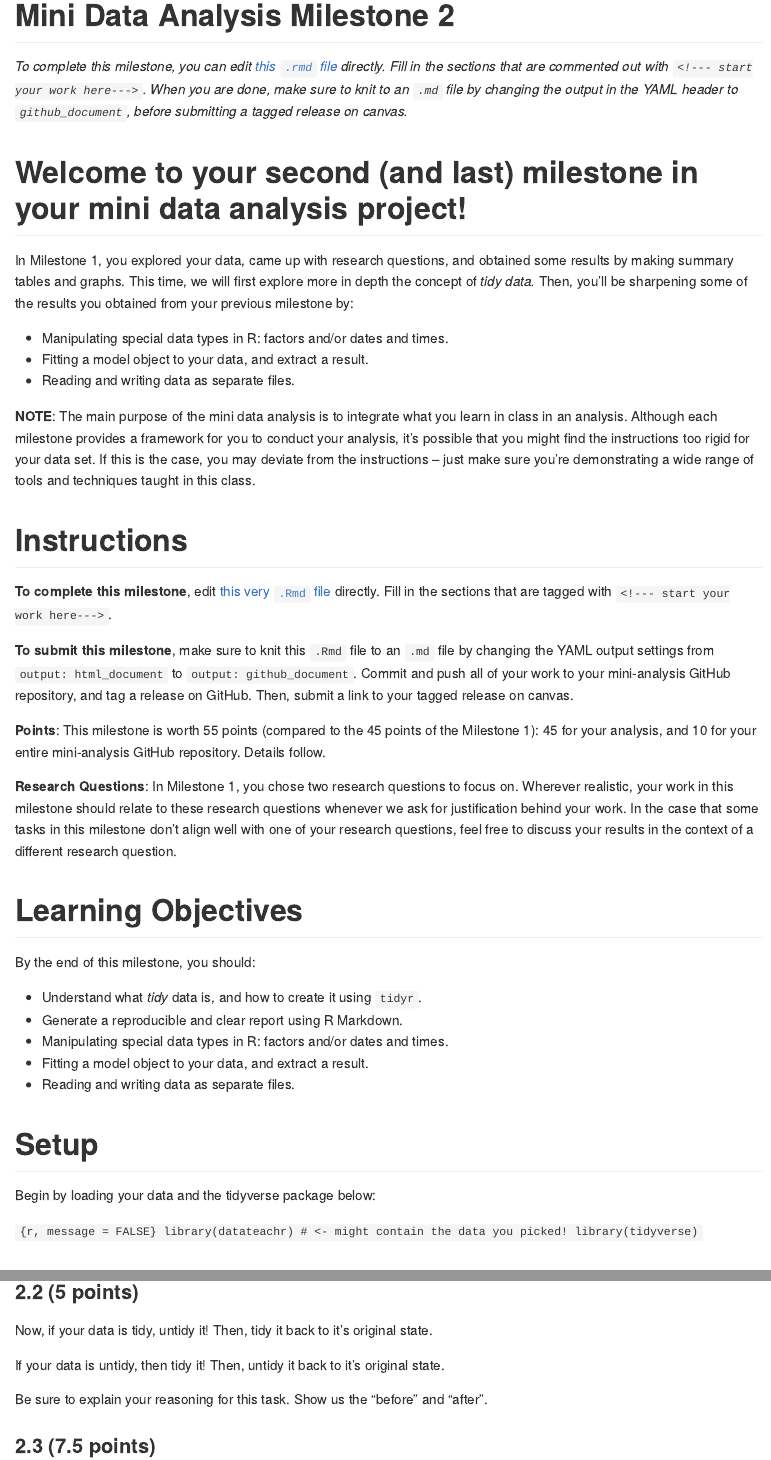
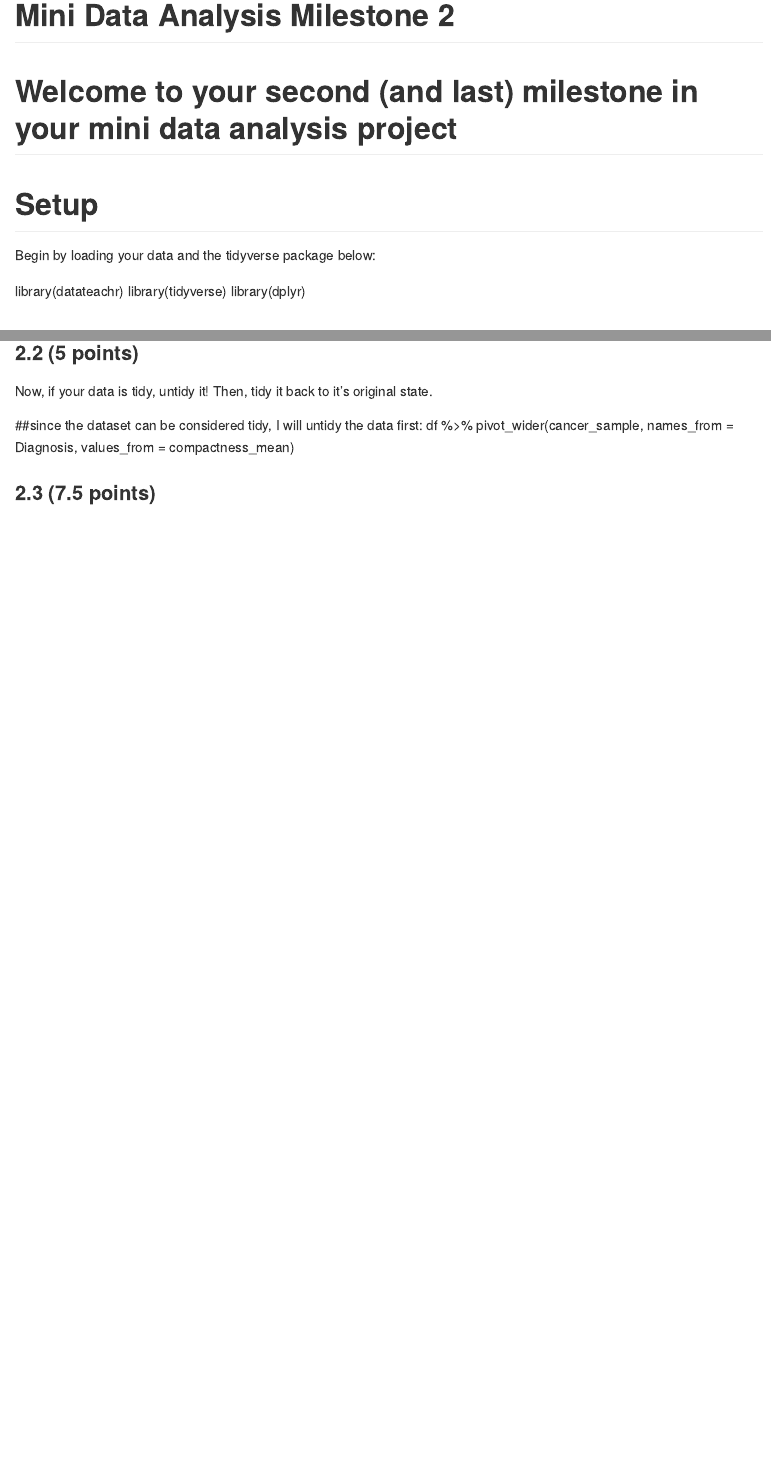
Before and after one commit to stat545ubc-2022/Emily-Mason-Data-Analysis-I, an R Markdown document (vertopal.com_mini-project-2.Rmd.rmd): the page in a window 1100 px wide, from its top, and a second part further down, joined at a grey line. Rendered offline with R 4.5, knitr and Pandoc, with nearby package versions; both versions are drawn in the output format of the newer one.

Commit message:
first question complete

````diff
--- a/vertopal.com_mini-project-2.Rmd.rmd
+++ b/vertopal.com_mini-project-2.Rmd.rmd
@@ -1,74 +1,16 @@
 ---
-output: html_document
+output: github_document
 title: Mini Data Analysis Milestone 2
 ---
 
-*To complete this milestone, you can edit [this `.rmd`
-file](https://raw.githubusercontent.com/UBC-STAT/stat545.stat.ubc.ca/master/content/mini-project/mini-project-2.Rmd)
-directly. Fill in the sections that are commented out with
-`<!--- start your work here--->`. When you are done, make sure to knit
-to an `.md` file by changing the output in the YAML header to
-`github_document`, before submitting a tagged release on canvas.*
-
-# Welcome to your second (and last) milestone in your mini data analysis project!
-
-In Milestone 1, you explored your data, came up with research questions,
-and obtained some results by making summary tables and graphs. This
-time, we will first explore more in depth the concept of *tidy data.*
-Then, you'll be sharpening some of the results you obtained from your
-previous milestone by:
-
--   Manipulating special data types in R: factors and/or dates and
-    times.
--   Fitting a model object to your data, and extract a result.
--   Reading and writing data as separate files.
-
-**NOTE**: The main purpose of the mini data analysis is to integrate
-what you learn in class in an analysis. Although each milestone provides
-a framework for you to conduct your analysis, it's possible that you
-might find the instructions too rigid for your data set. If this is the
-case, you may deviate from the instructions -- just make sure you're
-demonstrating a wide range of tools and techniques taught in this class.
-
-# Instructions
-
-**To complete this milestone**, edit [this very `.Rmd`
-file](https://raw.githubusercontent.com/UBC-STAT/stat545.stat.ubc.ca/master/content/mini-project/mini-project-2.Rmd)
-directly. Fill in the sections that are tagged with
-`<!--- start your work here--->`.
-
-**To submit this milestone**, make sure to knit this `.Rmd` file to an
-`.md` file by changing the YAML output settings from
-`output: html_document` to `output: github_document`. Commit and push
-all of your work to your mini-analysis GitHub repository, and tag a
-release on GitHub. Then, submit a link to your tagged release on canvas.
-
-**Points**: This milestone is worth 55 points (compared to the 45 points
-of the Milestone 1): 45 for your analysis, and 10 for your entire
-mini-analysis GitHub repository. Details follow.
-
-**Research Questions**: In Milestone 1, you chose two research questions
-to focus on. Wherever realistic, your work in this milestone should
-relate to these research questions whenever we ask for justification
-behind your work. In the case that some tasks in this milestone don't
-align well with one of your research questions, feel free to discuss
-your results in the context of a different research question.
-
-# Learning Objectives
-
-By the end of this milestone, you should:
-
--   Understand what *tidy* data is, and how to create it using `tidyr`.
--   Generate a reproducible and clear report using R Markdown.
--   Manipulating special data types in R: factors and/or dates and
-    times.
--   Fitting a model object to your data, and extract a result.
--   Reading and writing data as separate files.
+# Welcome to your second (and last) milestone in your mini data analysis project
 
 # Setup
 
 Begin by loading your data and the tidyverse package below:
 
-`{r, message = FALSE} library(datateachr) # <- might contain the data you picked! library(tidyverse)`
+library(datateachr)
+library(tidyverse)
+library(dplyr)
 
 # Task 1: Tidy your data (15 points)
@@ -103,18 +43,12 @@ pick 8, and explain whether the data is untidy or tidy.
 Now, if your data is tidy, untidy it! Then, tidy it back to it's
 original state.
 
-If your data is untidy, then tidy it! Then, untidy it back to it's
-original state.
+##since the dataset can be considered tidy, I will untidy the data first:
+df %>%
+pivot_wider(cancer_sample, names_from = Diagnosis, values_from = compactness_mean)
 
-Be sure to explain your reasoning for this task. Show us the "before"
-and "after".
 
-```{=html}
-<!--------------------------- Start your work below --------------------------->
-```
-```{=html}
-<!----------------------------------------------------------------------------->
-```
+
 ### 2.3 (7.5 points)
 
 Now, you should be more familiar with your data, and also have made
````
Also changed, not shown: .RData (added), vertopal.com_mini-project-2.Rmd.rmd (24 more changed lines), 1 other file.
